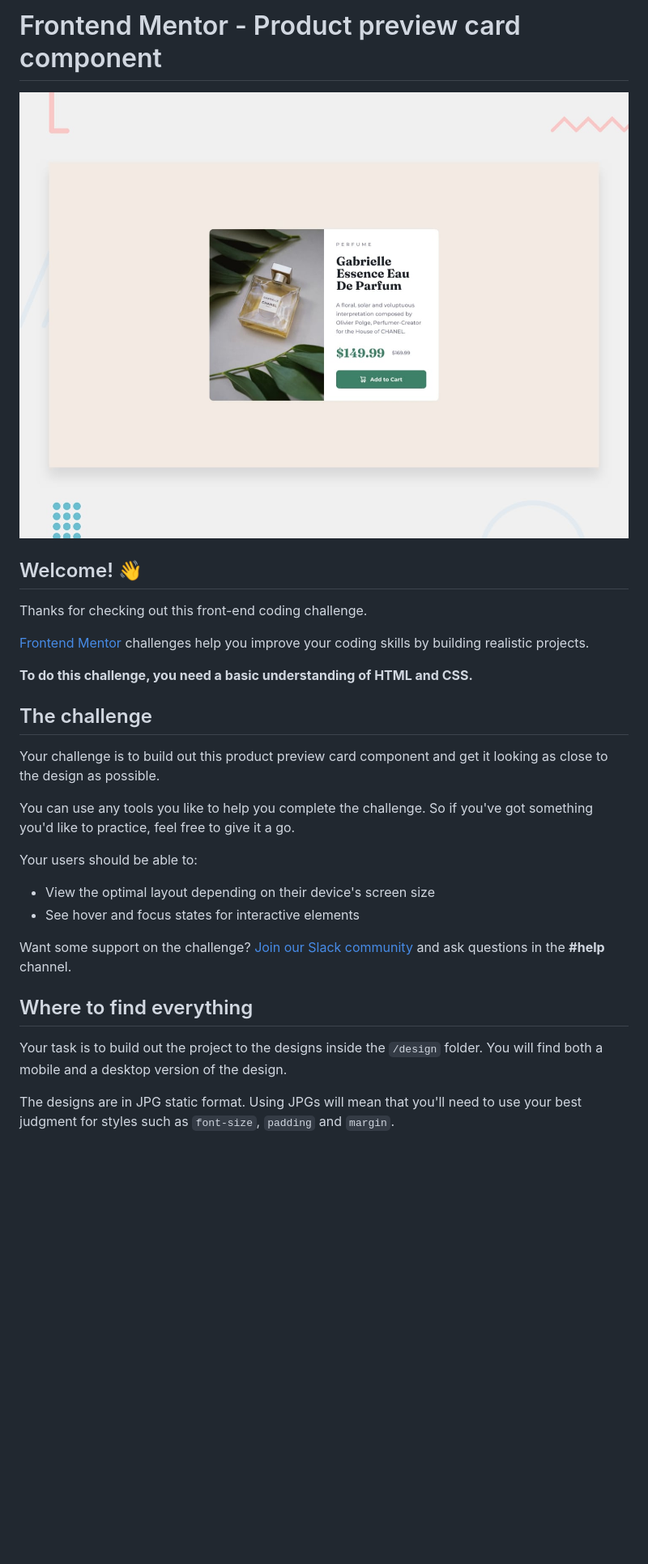
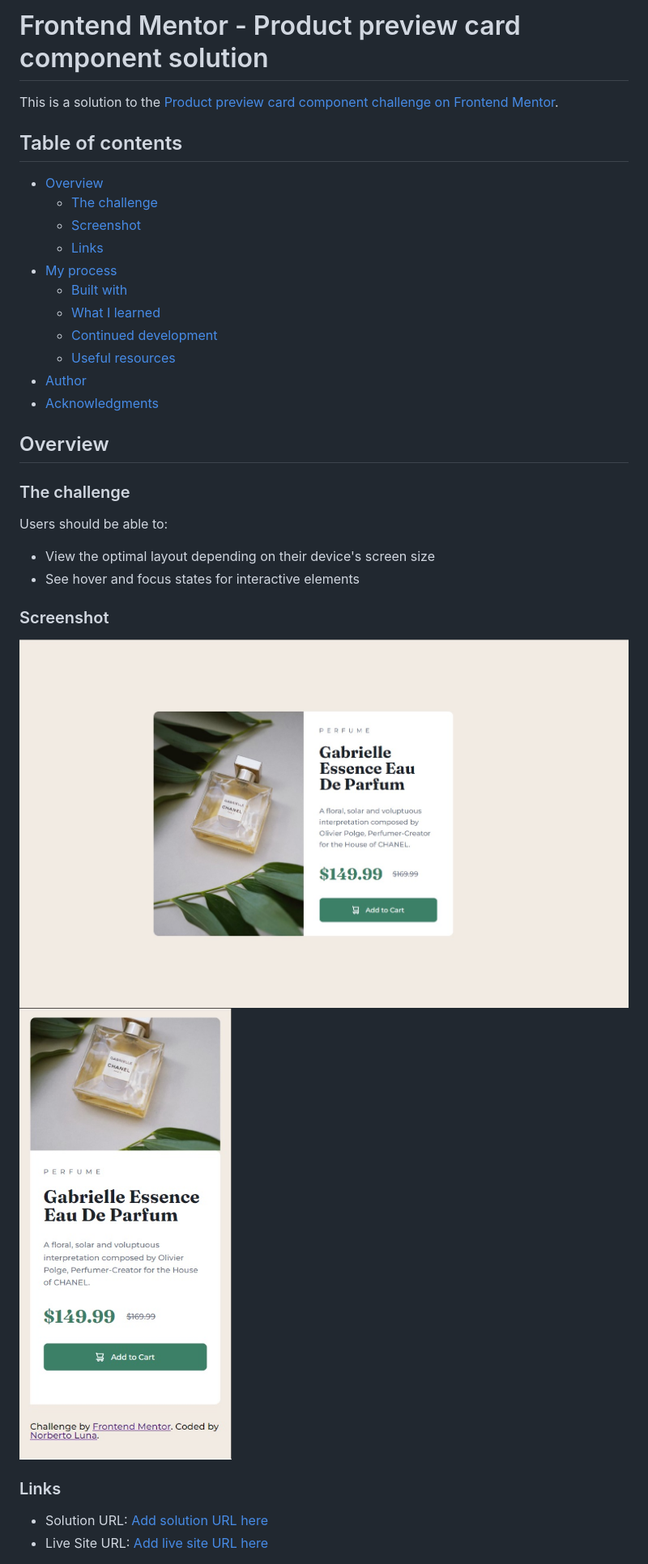
Before and after one commit to Grathienbeto/product-preview-card-component, a Markdown page: README.md, the part around the change printed below. Shown: that part at 81% size. Rendered like a GitHub page; pictures changed too: images/desktop.jpg (added), images/mobile.jpg (added); blank space fills up the shorter version.

```diff
--- a/README.md
+++ b/README.md
@@ -1,31 +1,37 @@
-# Frontend Mentor - Product preview card component
+# Frontend Mentor - Product preview card component solution
 
-![Design preview for the Product preview card component coding challenge](./design/desktop-preview.jpg)
+This is a solution to the [Product preview card component challenge on Frontend Mentor](https://www.frontendmentor.io/challenges/product-preview-card-component-GO7UmttRfa).
 
-## Welcome! 👋
+## Table of contents
 
-Thanks for checking out this front-end coding challenge.
+- [Overview](#overview)
+  - [The challenge](#the-challenge)
+  - [Screenshot](#screenshot)
+  - [Links](#links)
+- [My process](#my-process)
+  - [Built with](#built-with)
+  - [What I learned](#what-i-learned)
+  - [Continued development](#continued-development)
+  - [Useful resources](#useful-resources)
+- [Author](#author)
+- [Acknowledgments](#acknowledgments)
 
-[Frontend Mentor](https://www.frontendmentor.io) challenges help you improve your coding skills by building realistic projects.
+## Overview
 
-**To do this challenge, you need a basic understanding of HTML and CSS.**
+### The challenge
 
-## The challenge
-
-Your challenge is to build out this product preview card component and get it looking as close to the design as possible.
-
-You can use any tools you like to help you complete the challenge. So if you've got something you'd like to practice, feel free to give it a go.
-
-Your users should be able to:
+Users should be able to:
 
 - View the optimal layout depending on their device's screen size
 - See hover and focus states for interactive elements
 
-Want some support on the challenge? [Join our Slack community](https://www.frontendmentor.io/slack) and ask questions in the **#help** channel.
+### Screenshot
 
-## Where to find everything
+![](./images/desktop.jpg)
+![](./images/mobile.jpg)
 
-Your task is to build out the project to the designs inside the `/design` folder. You will find both a mobile and a desktop version of the design.
+### Links
 
-The designs are in JPG static format. Using JPGs will mean that you'll need to use your best judgment for styles such as `font-size`, `padding` and `margin`.
+- Solution URL: [Add solution URL here](https://github.com/Grathienbeto/product-preview-card-component)
+- Live Site URL: [Add live site URL here](https://grathienbeto.github.io/product-preview-card-component/)
 
```
Also changed, not shown: other parts of README.md (+23 -49 lines), README-template.md (deleted, +0 -111 lines).
